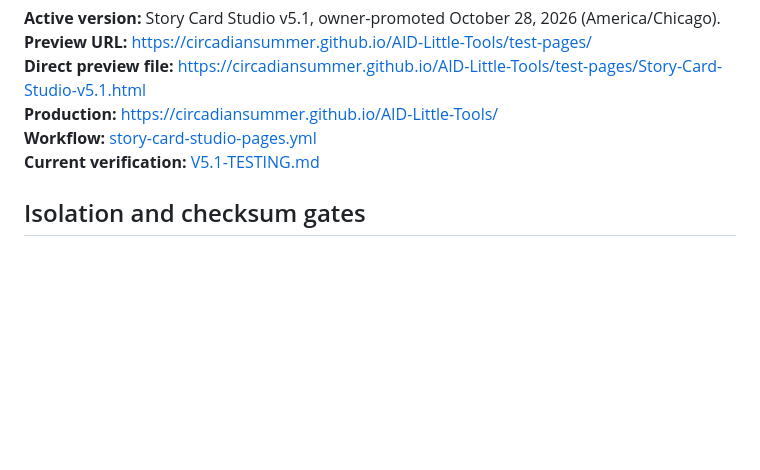
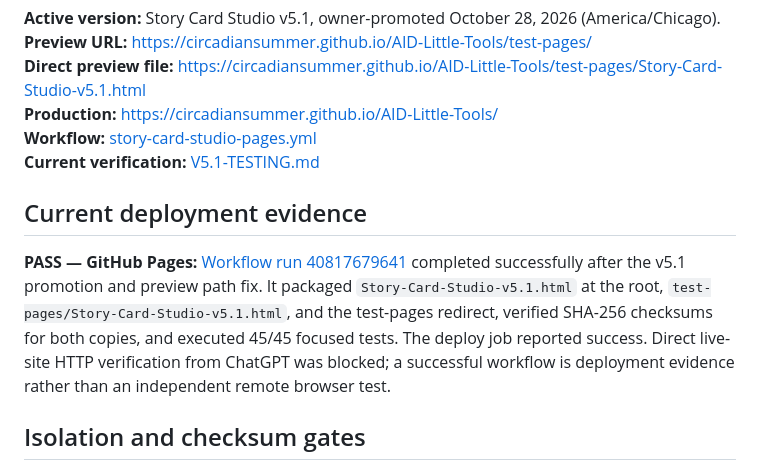
Before and after one commit to circadiansummer/AID-Little-Tools, a Markdown page: story-card-studio/docs/TEST-PAGES.md, the part around the change. GitHub-like rendering; blank space fills up the shorter version.

```diff
--- a/story-card-studio/docs/TEST-PAGES.md
+++ b/story-card-studio/docs/TEST-PAGES.md
@@ -6,6 +6,10 @@
 **Production:** https://circadiansummer.github.io/AID-Little-Tools/
 **Workflow:** [story-card-studio-pages.yml](../../.github/workflows/story-card-studio-pages.yml)
 **Current verification:** [V5.1-TESTING.md](V5.1-TESTING.md)
+
+## Current deployment evidence
+
+**PASS — GitHub Pages:** [Workflow run 40817679641](https://github.com/circadiansummer/AID-Little-Tools/actions/runs/40817679641) completed successfully after the v5.1 promotion and preview path fix. It packaged `Story-Card-Studio-v5.1.html` at the root, `test-pages/Story-Card-Studio-v5.1.html`, and the test-pages redirect, verified SHA-256 checksums for both copies, and executed 45/45 focused tests. The deploy job reported success. Direct live-site HTTP verification from ChatGPT was blocked; a successful workflow is deployment evidence rather than an independent remote browser test.
 
 ## Isolation and checksum gates
 
```
Also changed, not shown: story-card-studio/docs/V5.1-TESTING.md (+5 -1 lines).
